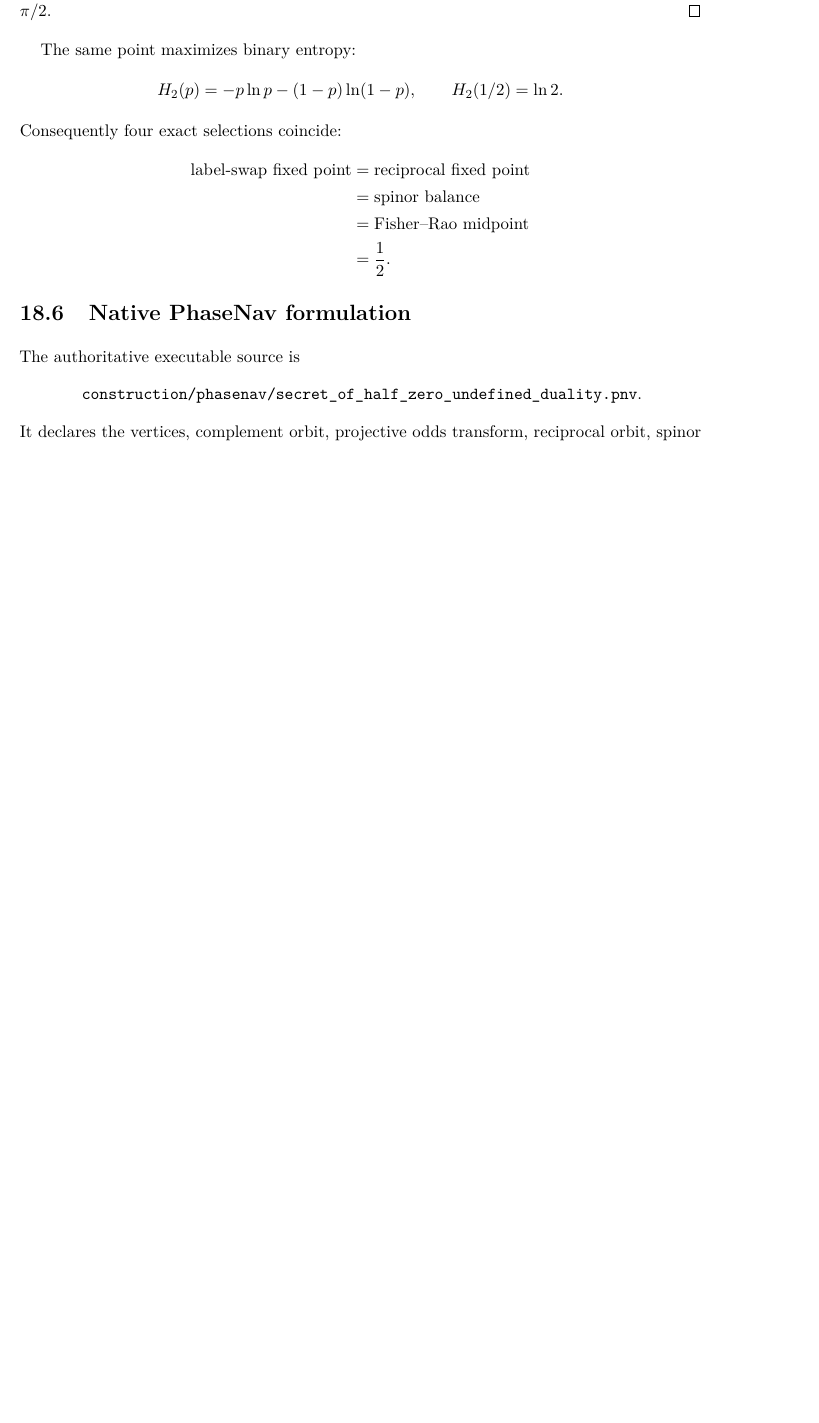
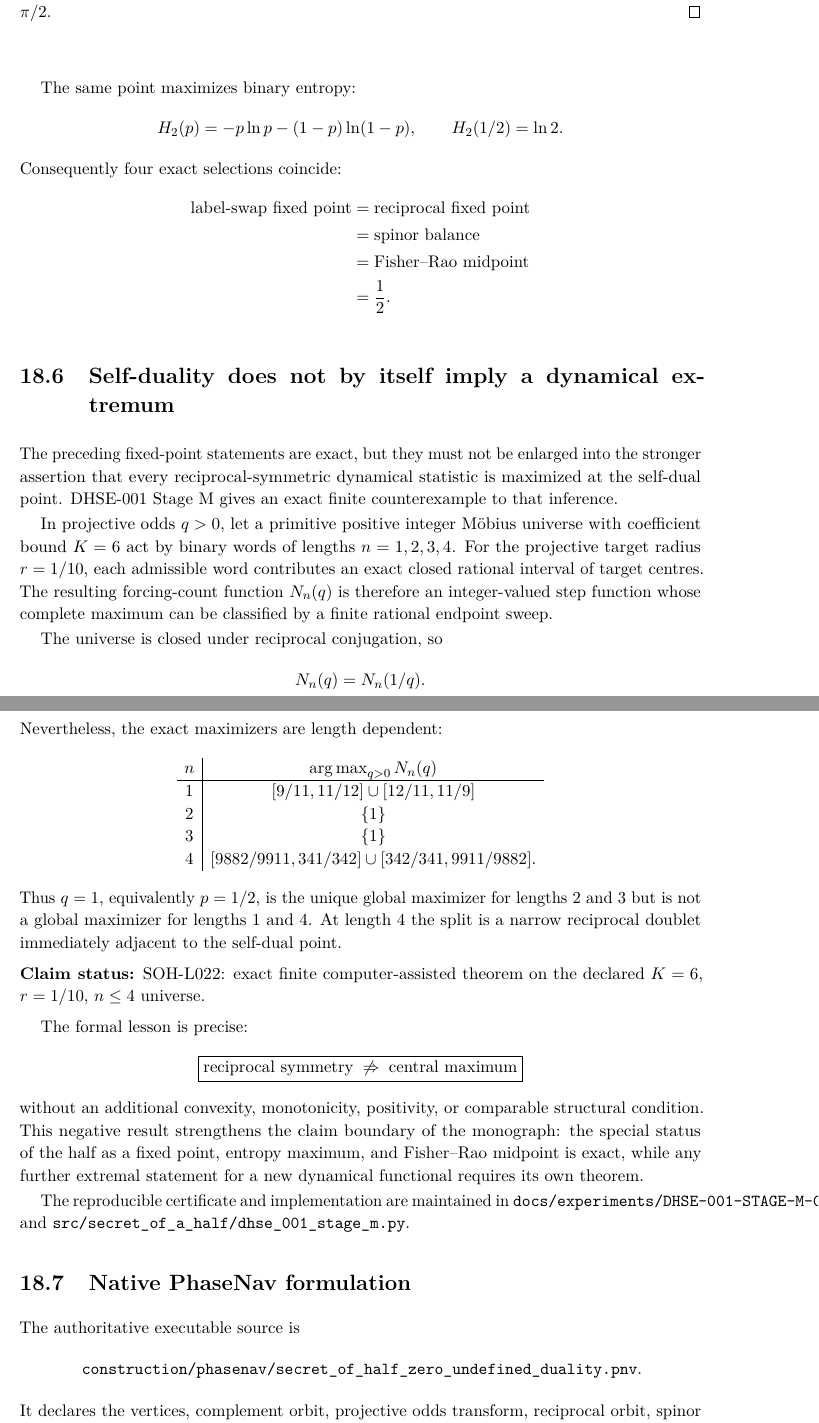
Before and after one commit to AdrianLipa90/secret-of-a-half, a LaTeX thesis (monograph/main.tex, which reads monograph/chapters/18_zero_undefined_reciprocal_duality.tex): part of page 86 of 110 before the commit and two parts of pages 86 and 87 of 111 after it, the two joined at a grey line, cut so that both start at the same text, the shorter picture padded with empty space. Compiled offline with pdfLaTeX.

Commit message:
Integrate Stage M boundary theorem into half monograph

```diff
--- a/monograph/chapters/18_zero_undefined_reciprocal_duality.tex
+++ b/monograph/chapters/18_zero_undefined_reciprocal_duality.tex
@@ -163,6 +163,61 @@ Consequently four exact selections coincide:
 \end{aligned}
 \]
 
+\section{Self-duality does not by itself imply a dynamical extremum}
+\label{sec:half-self-dual-not-maximum}
+
+The preceding fixed-point statements are exact, but they must not be enlarged
+into the stronger assertion that every reciprocal-symmetric dynamical statistic
+is maximized at the self-dual point.  DHSE-001 Stage M gives an exact finite
+counterexample to that inference.
+
+In projective odds $q>0$, let a primitive positive integer M\"obius universe
+with coefficient bound $K=6$ act by binary words of lengths $n=1,2,3,4$.  For
+the projective target radius $r=1/10$, each admissible word contributes an exact
+closed rational interval of target centres.  The resulting forcing-count
+function $N_n(q)$ is therefore an integer-valued step function whose complete
+maximum can be classified by a finite rational endpoint sweep.
+
+The universe is closed under reciprocal conjugation, so
+\[
+ N_n(q)=N_n(1/q).
+\]
+Nevertheless, the exact maximizers are length dependent:
+\[
+\begin{array}{c|c}
+ n & \operatorname*{arg\,max}_{q>0}N_n(q)\\
+\hline
+1 & [9/11,11/12]\cup[12/11,11/9]\\
+2 & \{1\}\\
+3 & \{1\}\\
+4 & [9882/9911,341/342]\cup[342/341,9911/9882].
+\end{array}
+\]
+Thus $q=1$, equivalently $p=1/2$, is the unique global maximizer for lengths 2
+and 3 but is not a global maximizer for lengths 1 and 4.  At length 4 the split
+is a narrow reciprocal doublet immediately adjacent to the self-dual point.
+
+\status{SOH-L022: exact finite computer-assisted theorem on the declared
+$K=6$, $r=1/10$, $n\le4$ universe.}
+
+The formal lesson is precise:
+\[
+\boxed{
+\text{reciprocal symmetry}
+\;\not\Rightarrow\;
+\text{central maximum}
+}
+\]
+without an additional convexity, monotonicity, positivity, or comparable
+structural condition.  This negative result strengthens the claim boundary of
+the monograph: the special status of the half as a fixed point, entropy maximum,
+and Fisher--Rao midpoint is exact, while any further extremal statement for a
+new dynamical functional requires its own theorem.
+
+The reproducible certificate and implementation are maintained in
+\texttt{docs/experiments/DHSE-001-STAGE-M-CONTINUOUS-THEOREM.md} and
+\texttt{src/secret\_of\_a\_half/dhse\_001\_stage\_m.py}.
+
 \section{Native PhaseNav formulation}
 
 The authoritative executable source is
```
Also changed, not shown: monograph/chapters/18_zero_undefined_reciprocal_duality.tex (15 more changed lines).
